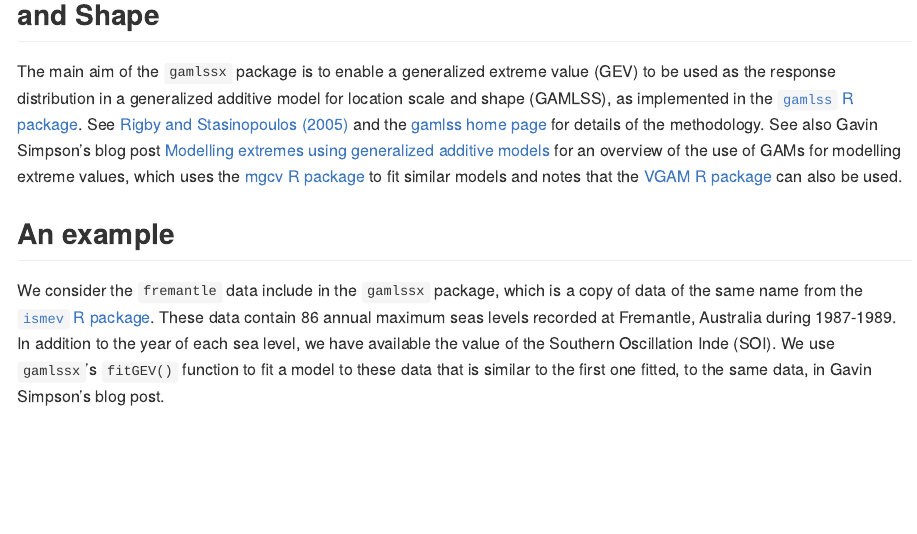
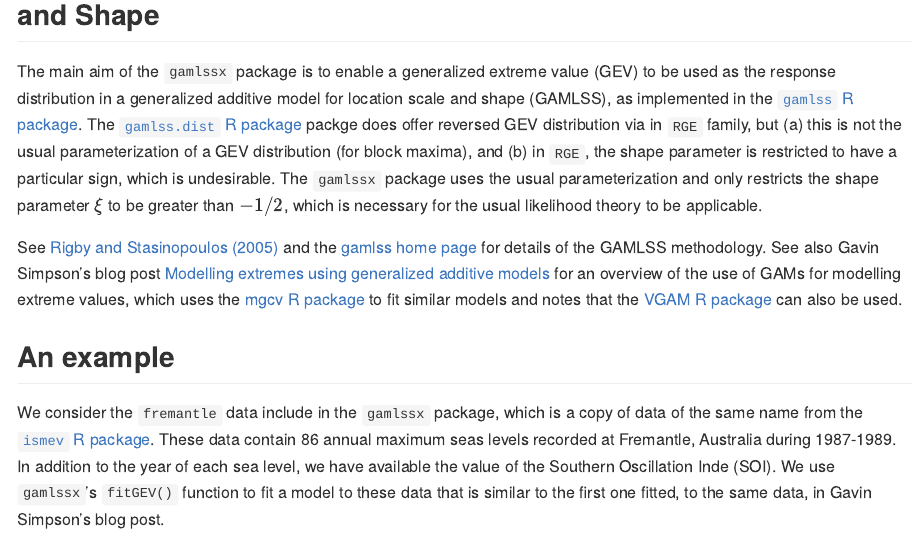
Before and after one commit to paulnorthrop/gamlssx, an R Markdown document (README.Rmd): the page in a window 1100 px wide, from 160 px down. The pictures show the output file README.md that the author committed with the source, drawn offline in the style of GitHub; badge pictures from the web are left out.

Commit message:
Explain why gamlssx is better

```diff
--- a/README.Rmd
+++ b/README.Rmd
@@ -24,7 +24,9 @@ knitr::opts_chunk$set(
 
 ## Generalised Additive Extreme Value Models for Location, Scale and Shape
 
-The main aim of the `gamlssx` package is to enable a generalized extreme value (GEV) to be used as the response distribution in a generalized additive model for location scale and shape (GAMLSS), as implemented in the [`gamlss` R package](https://cran.r-project.org/package=gamlss). See [Rigby and Stasinopoulos (2005)](https://doi.org/10.1111%2Fj.1467-9876.2005.00510.x) and the [gamlss home page](https://www.gamlss.com/) for details of the methodology. See also Gavin Simpson's blog post [Modelling extremes using generalized additive models](https://fromthebottomoftheheap.net/2017/01/25/modelling-extremes-with-gams/) for an overview of the use of GAMs for modelling extreme values, which uses the [mgcv R package](https://cran.r-project.org/package=mgcv) to fit similar models and notes that the [VGAM R package](https://cran.r-project.org/package=VGAM) can also be used.
+The main aim of the `gamlssx` package is to enable a generalized extreme value (GEV) to be used as the response distribution in a generalized additive model for location scale and shape (GAMLSS), as implemented in the [`gamlss` R package](https://cran.r-project.org/package=gamlss). The [`gamlss.dist` R package](https://cran.r-project.org/package=gamlss.dist) packge does offer reversed GEV distribution via in `RGE` family, but (a) this is not the usual parameterization of a GEV distribution (for block maxima), and (b) in `RGE`, the shape parameter is restricted to have a particular sign, which is undesirable. The `gamlssx` package uses the usual parameterization and only restricts the shape parameter $\xi$ to be greater than $-1/2$, which is necessary for the usual likelihood theory to be applicable.
+
+See [Rigby and Stasinopoulos (2005)](https://doi.org/10.1111%2Fj.1467-9876.2005.00510.x) and the [gamlss home page](https://www.gamlss.com/) for details of the GAMLSS methodology. See also Gavin Simpson's blog post [Modelling extremes using generalized additive models](https://fromthebottomoftheheap.net/2017/01/25/modelling-extremes-with-gams/) for an overview of the use of GAMs for modelling extreme values, which uses the [mgcv R package](https://cran.r-project.org/package=mgcv) to fit similar models and notes that the [VGAM R package](https://cran.r-project.org/package=VGAM) can also be used.
 
 ## An example
 
```
Also changed, not shown: README.md, docs/pkgdown.yml, README.Rmd (2 more changed lines), 5 other files.
